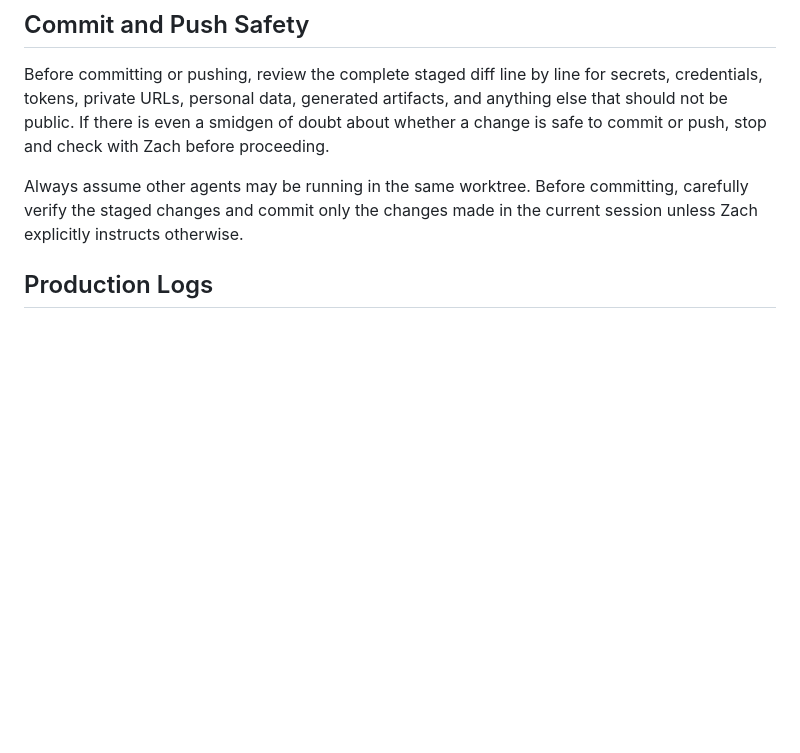
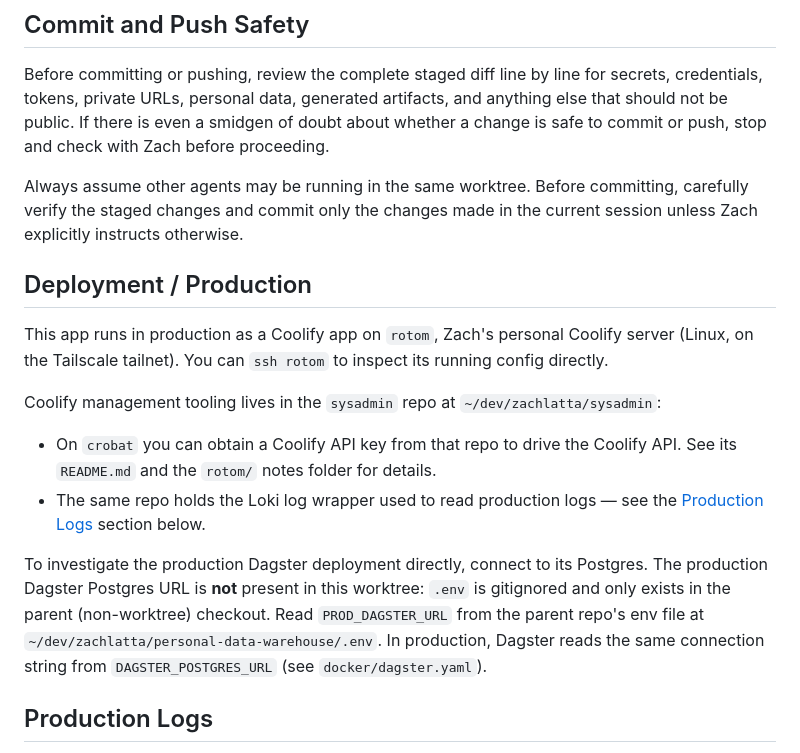
Before and after one commit to zachlatta/personal-data-warehouse, a Markdown page: AGENTS.md, the part around the change. Drawn GitHub-style; blank space fills up the shorter version.

Commit message:
Document production deployment in AGENTS.md
Co-Authored-By: Claude Opus 4.7 <noreply@anthropic.com>

```diff
--- a/AGENTS.md
+++ b/AGENTS.md
@@ -10,6 +10,24 @@ safe to commit or push, stop and check with Zach before proceeding.
 Always assume other agents may be running in the same worktree. Before committing, carefully
 verify the staged changes and commit only the changes made in the current session unless Zach
 explicitly instructs otherwise.
+
+## Deployment / Production
+
+This app runs in production as a Coolify app on `rotom`, Zach's personal Coolify server (Linux,
+on the Tailscale tailnet). You can `ssh rotom` to inspect its running config directly.
+
+Coolify management tooling lives in the `sysadmin` repo at `~/dev/zachlatta/sysadmin`:
+
+- On `crobat` you can obtain a Coolify API key from that repo to drive the Coolify API. See its
+  `README.md` and the `rotom/` notes folder for details.
+- The same repo holds the Loki log wrapper used to read production logs — see the
+  [Production Logs](#production-logs) section below.
+
+To investigate the production Dagster deployment directly, connect to its Postgres. The
+production Dagster Postgres URL is **not** present in this worktree: `.env` is gitignored and
+only exists in the parent (non-worktree) checkout. Read `PROD_DAGSTER_URL` from the parent
+repo's env file at `~/dev/zachlatta/personal-data-warehouse/.env`. In production, Dagster reads
+the same connection string from `DAGSTER_POSTGRES_URL` (see `docker/dagster.yaml`).
 
 ## Production Logs
 
```
